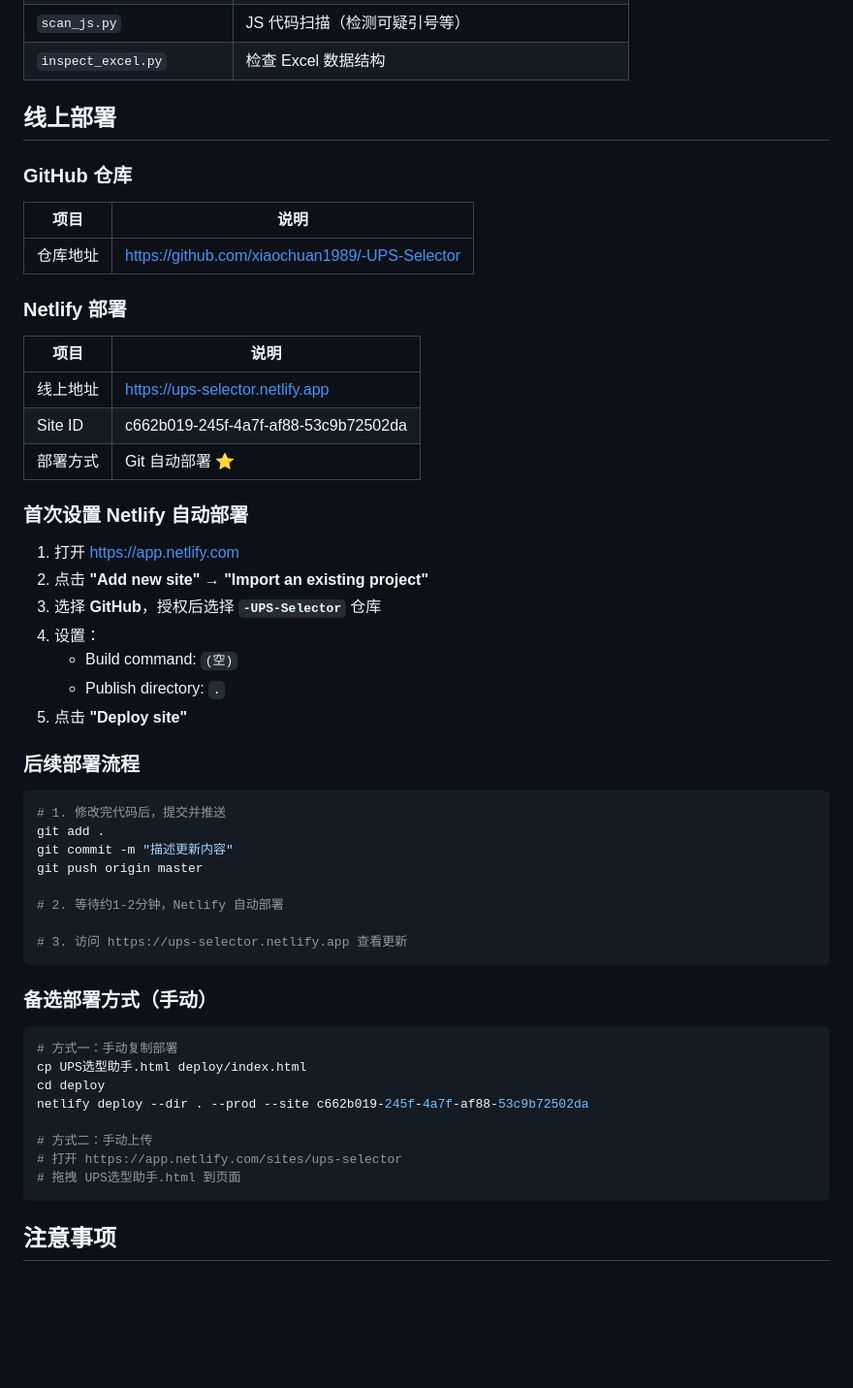
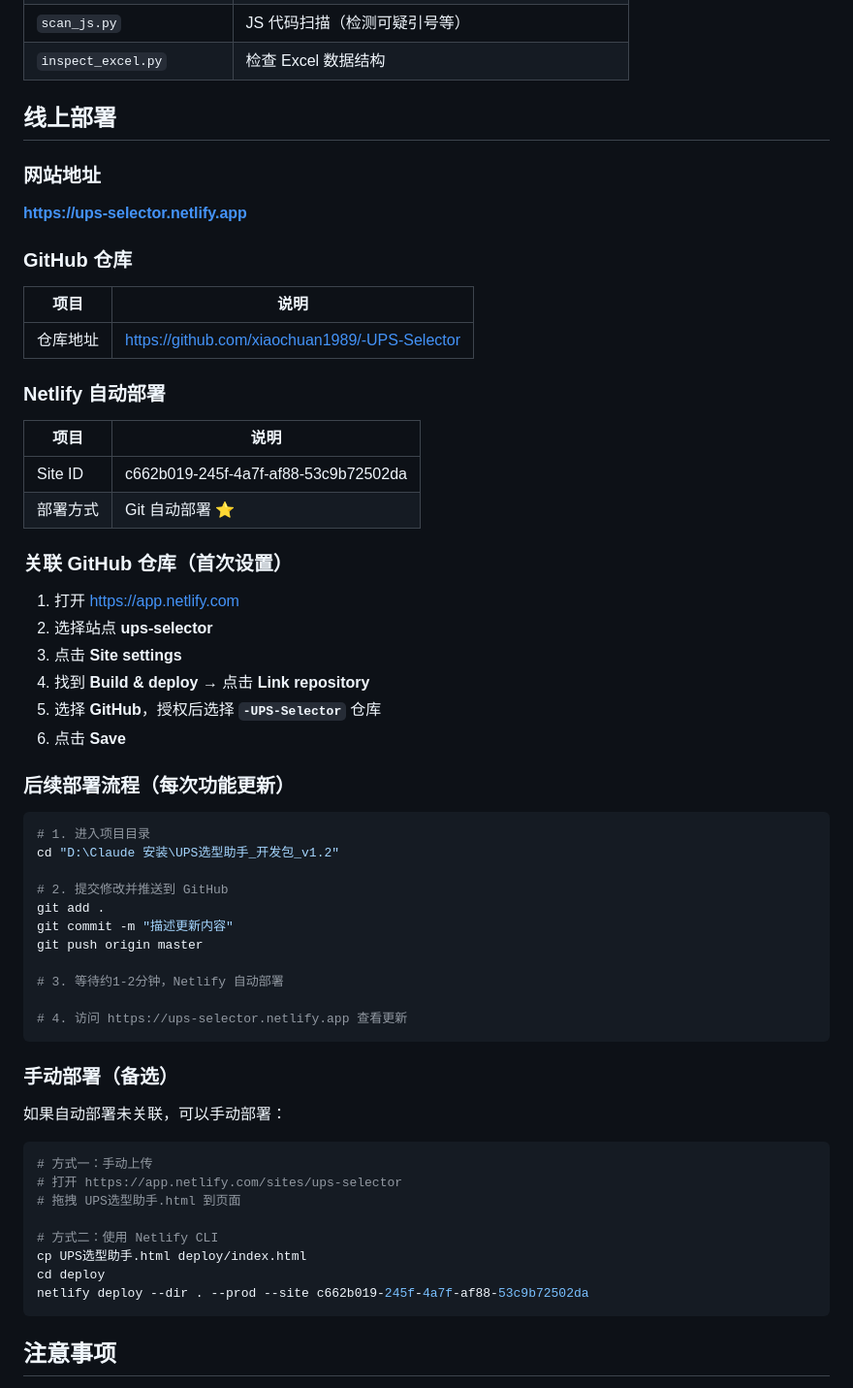
Before and after one commit to xiaochuan1989/-UPS-Selector, a Markdown page: UPS选型助手_开发说明.md, the part around the change. Shown at 97% size. Rendered like a GitHub page; blank space fills up the shorter version.

Commit message:
v1.2.3: 完善部署文档说明

````diff
--- a/UPS选型助手_开发说明.md
+++ b/UPS选型助手_开发说明.md
@@ -165,54 +165,60 @@ python test.py --env       # 环境检查
 
 ## 线上部署
 
+### 网站地址
+**https://ups-selector.netlify.app**
+
 ### GitHub 仓库
 
 | 项目 | 说明 |
 |------|------|
 | 仓库地址 | https://github.com/xiaochuan1989/-UPS-Selector |
 
-### Netlify 部署
+### Netlify 自动部署
 
 | 项目 | 说明 |
 |------|------|
-| 线上地址 | https://ups-selector.netlify.app |
 | Site ID | c662b019-245f-4a7f-af88-53c9b72502da |
 | 部署方式 | Git 自动部署 ⭐ |
 
-### 首次设置 Netlify 自动部署
+### 关联 GitHub 仓库（首次设置）
 
 1. 打开 https://app.netlify.com
-2. 点击 **"Add new site"** → **"Import an existing project"**
-3. 选择 **GitHub**，授权后选择 **`-UPS-Selector`** 仓库
-4. 设置：
-   - Build command: `(空)`
-   - Publish directory: `.`
-5. 点击 **"Deploy site"**
+2. 选择站点 **ups-selector**
+3. 点击 **Site settings**
+4. 找到 **Build & deploy** → 点击 **Link repository**
+5. 选择 **GitHub**，授权后选择 **`-UPS-Selector`** 仓库
+6. 点击 **Save**
 
-### 后续部署流程
+### 后续部署流程（每次功能更新）
 
 ```bash
-# 1. 修改完代码后，提交并推送
+# 1. 进入项目目录
+cd "D:\Claude 安装\UPS选型助手_开发包_v1.2"
+
+# 2. 提交修改并推送到 GitHub
 git add .
 git commit -m "描述更新内容"
 git push origin master
 
-# 2. 等待约1-2分钟，Netlify 自动部署
+# 3. 等待约1-2分钟，Netlify 自动部署
 
-# 3. 访问 https://ups-selector.netlify.app 查看更新
+# 4. 访问 https://ups-selector.netlify.app 查看更新
 ```
 
-### 备选部署方式（手动）
+### 手动部署（备选）
+
+如果自动部署未关联，可以手动部署：
 
 ```bash
-# 方式一：手动复制部署
+# 方式一：手动上传
+# 打开 https://app.netlify.com/sites/ups-selector
+# 拖拽 UPS选型助手.html 到页面
+
+# 方式二：使用 Netlify CLI
 cp UPS选型助手.html deploy/index.html
 cd deploy
 netlify deploy --dir . --prod --site c662b019-245f-4a7f-af88-53c9b72502da
-
-# 方式二：手动上传
-# 打开 https://app.netlify.com/sites/ups-selector
-# 拖拽 UPS选型助手.html 到页面
 ```
 
 ## 注意事项
````
